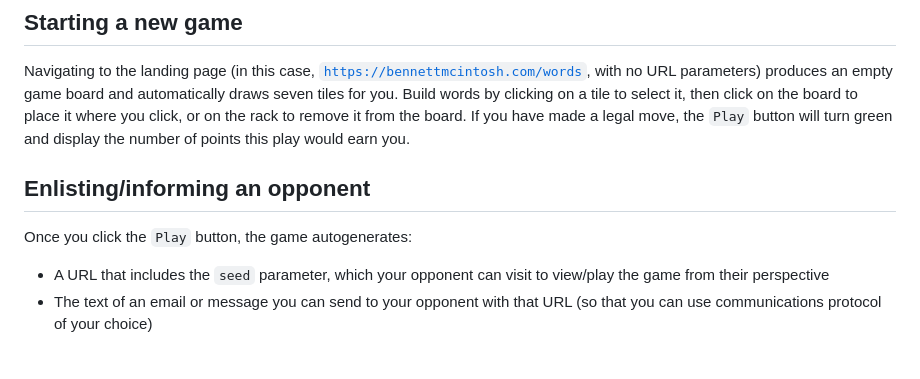
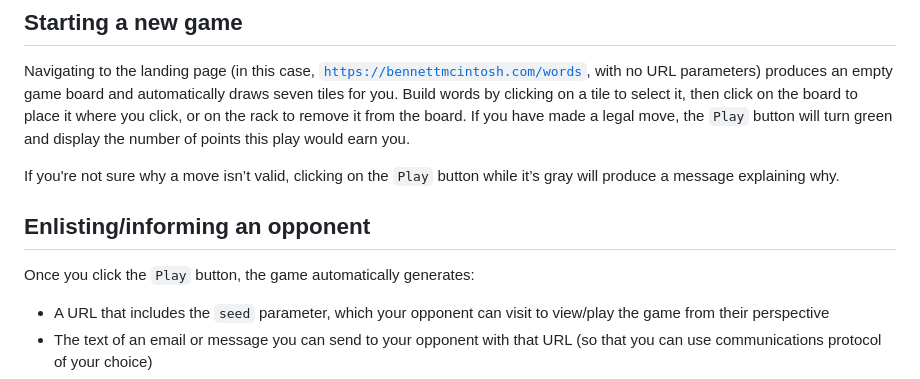
Before and after one commit to benn-mctosh/words, a Markdown page: README.md, the part around the change. GitHub-like rendering; blank space fills up the shorter version.

```diff
--- a/README.md
+++ b/README.md
@@ -15,9 +15,11 @@ I can’t provide any privacy guarantees, though, becuase my website is hosted b
 ## Starting a new game
 Navigating to the landing page (in this case, [`https://bennettmcintosh.com/words`](https://bennettmcintosh.com/words), with no URL parameters) produces an empty game board and automatically draws seven tiles for you. Build words by clicking on a tile to select it, then click on the board to place it where you click, or on the rack to remove it from the board. If you have made a legal move, the `Play` button will turn green and display the number of points this play would earn you.
 
+If you're not sure why a move isn’t valid, clicking on the `Play` button while it’s gray will produce a message explaining why.
+
 ## Enlisting/informing an opponent
 
-Once you click the `Play` button, the game autogenerates:
+Once you click the `Play` button, the game automatically generates:
 * A URL that includes the `seed` parameter, which your opponent can visit to view/play the game from their perspective
 * The text of an email or message you can send to your opponent with that URL (so that you can use communications protocol of your choice)
 * A `mailto` link (with blank recipient field) that you can click to generate such an email. Simply input your opponent’s email address.
```
